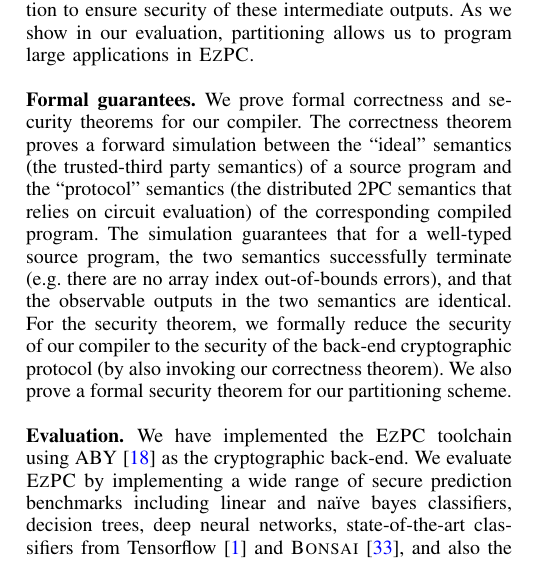
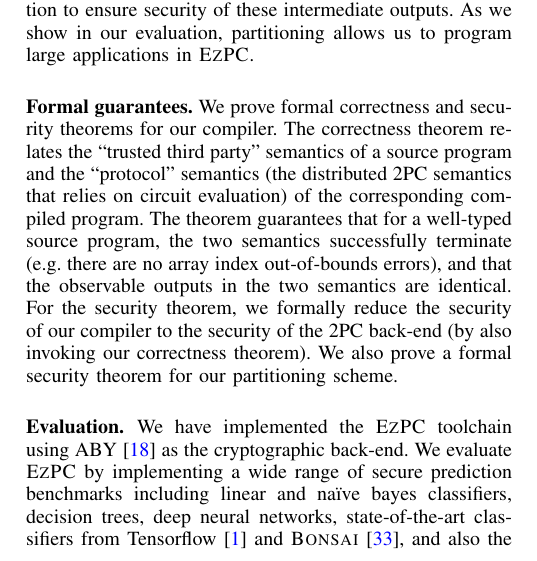
Before and after one commit to shardultripathi/sml, a LaTeX paper (OaklandSubmission/main.tex, which reads OaklandSubmission/intro.tex): part of one column of page 2 of 16, cut so that both start at the same text. Compiled offline with pdfLaTeX; a missing font is replaced by an installed copy or a similar font; a LaTeX package or settings file that is missing is left out.

Commit message:
formal guarantees

```diff
--- a/OaklandSubmission/intro.tex
+++ b/OaklandSubmission/intro.tex
@@ -244,20 +244,19 @@ in \tool.
 %% in \sectionref{pipe}
 
 \subsubsection*{Formal guarantees} We prove formal correctness and
-security theorems for our compiler. The correctness theorem proves a
-forward simulation between the
-``ideal'' semantics (the trusted-third party semantics) of a source
+security theorems for our compiler. The correctness theorem relates the
+``trusted third party'' semantics of a source
 program and the ``protocol'' semantics (the distributed \mpc
 semantics that relies on circuit evaluation) of the corresponding
-compiled program. The simulation
+compiled program. The theorem
 guarantees that for a well-typed source program, the two semantics
 successfully terminate
 (e.g. there are no array index out-of-bounds errors), and that the
 observable outputs in the two semantics are
 identical. For
 the security theorem, we formally reduce the security
-of our compiler to the security of the back-end cryptographic
-protocol (by also invoking our correctness theorem). We also prove a formal security theorem for our partitioning
+of our compiler to the security of the  \mpc back-end
+ (by also invoking our correctness theorem). We also prove a formal security theorem for our partitioning
 scheme.
 
 \subsubsection*{Evaluation} We have implemented the \tool toolchain
```
